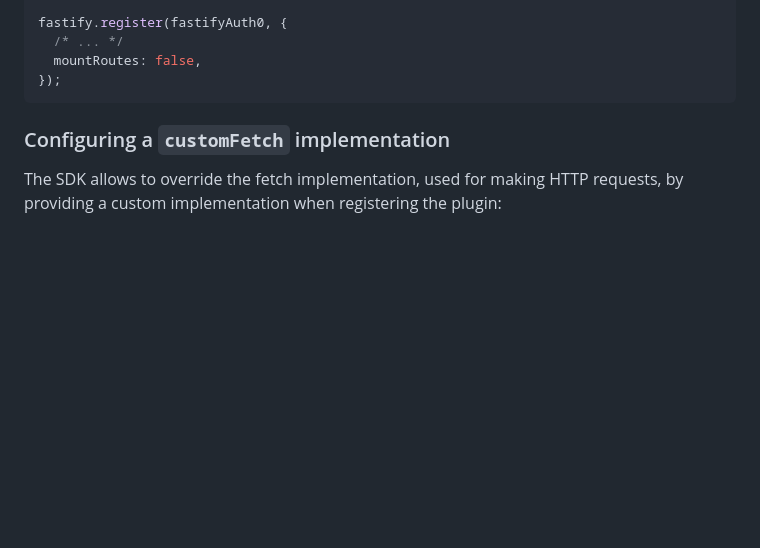
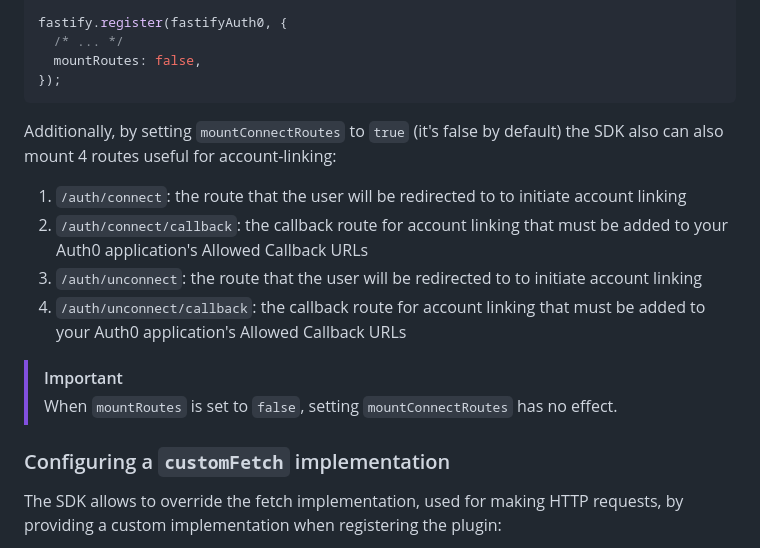
Before and after one commit to auth0/auth0-fastify, a Markdown page: packages/auth0-fastify/EXAMPLES.md, the part around the change. GitHub-like rendering; blank space fills up the shorter version.

````diff
--- a/packages/auth0-fastify/EXAMPLES.md
+++ b/packages/auth0-fastify/EXAMPLES.md
@@ -85,6 +85,16 @@ fastify.register(fastifyAuth0, {
   mountRoutes: false,
 });
 ```
+
+Additionally, by setting `mountConnectRoutes` to `true` (it's false by default) the SDK also can also mount 4 routes useful for account-linking:
+
+1. `/auth/connect`: the route that the user will be redirected to to initiate account linking
+2. `/auth/connect/callback`: the callback route for account linking that must be added to your Auth0 application's Allowed Callback URLs
+3. `/auth/unconnect`: the route that the user will be redirected to to initiate account linking
+4. `/auth/unconnect/callback`: the callback route for account linking that must be added to your Auth0 application's Allowed Callback URLs
+
+> [!IMPORTANT]
+> When `mountRoutes` is set to `false`, setting `mountConnectRoutes` has no effect.
 
 ### Configuring a `customFetch` implementation
 
````
Also changed, not shown: packages/auth0-fastify/README.md (+71 -25 lines).
